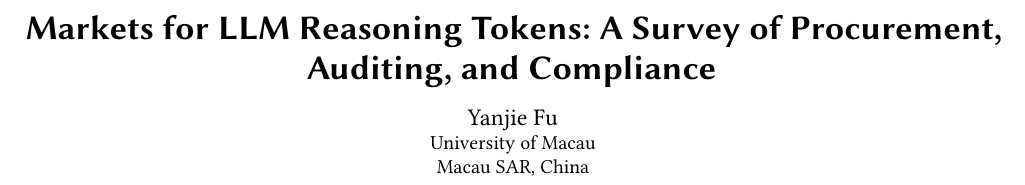
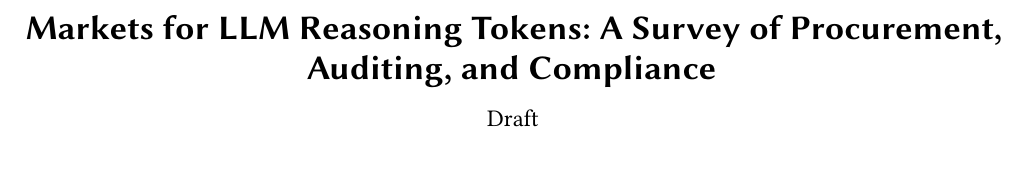
Before and after one commit to fuyanjie/token-market, a LaTeX paper (docs/survey/latex/main.tex): part of page 1 of 9, cut so that both start at the same text. Compiled offline with pdfLaTeX.

Commit message:
survey: author line set to Draft (via Warp)

```diff
--- a/docs/survey/latex/main.tex
+++ b/docs/survey/latex/main.tex
@@ -4,16 +4,11 @@
 
 \citestyle{acmnumeric}
 
-\author{Yanjie Fu}
-\affiliation{%
-  \institution{University of Macau}
-  \city{Macau SAR}
-  \country{China}
-}
+\author{Draft}
 
 \title{Markets for LLM Reasoning Tokens: A Survey of Procurement, Auditing, and Compliance}
 
-\renewcommand{\shortauthors}{Fu}
+\renewcommand{\shortauthors}{Draft}
 
 \begin{abstract}
 Large language models (LLMs) are increasingly bought rather than built. Organizations procure inference from a growing set of API providers, pay per token, and, with the rise of reasoning models, pay for long hidden chains of intermediate ``reasoning tokens'' that they cannot see. This creates a market with unusual properties: the good is consumed instantly, its quality is hard to verify, its quantity is reported by the seller, and its supply chain may cross jurisdictions with different data and AI rules. This survey organizes the literature that bears on such markets from the buyer's point of view. We cover (i)~API pricing and token billing; (ii)~routing, cascades, and model selection; (iii)~auditing providers for model substitution, billing inflation, and verifiable inference; (iv)~procurement and contract design under asymmetric information, sparse audits, and learning with delayed or partial feedback; (v)~cross-border compliance constraints from the EU and China; and (vi)~simulators and benchmarks for agentic and economic settings. We propose a taxonomy along four axes (decision problem, feedback regime, threat model, and jurisdiction), compare representative methods and benchmarks, and close with open problems at the intersection of machine learning, mechanism design, and regulation.
```
Also changed, not shown: docs/survey/latex/main.pdf, 4 other files.
